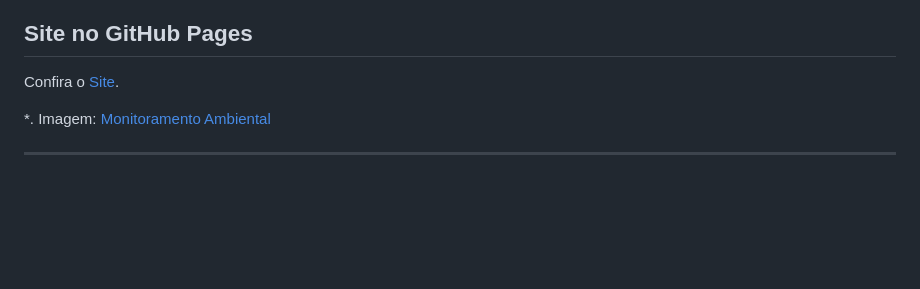
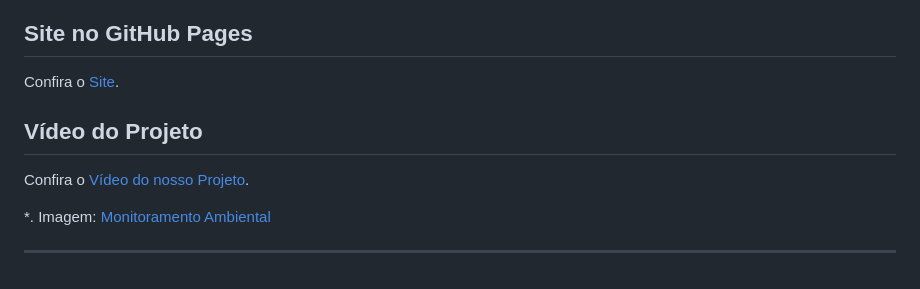
Before and after one commit to luiiiq/monitoramentoLum_Temp_Umi, a Markdown page: README.md, the part around the change. Drawn GitHub-style; blank space fills up the shorter version.

Commit message:
docs: Vídeo adicionado no README

```diff
--- a/README.md
+++ b/README.md
@@ -246,6 +246,9 @@ Caso queira testar a lógica antes de montar o circuito físico:
 ## Site no GitHub Pages
 Confira o [Site](https://luiiiq.github.io/monitoramentoLum_Temp_Umi/).
 
+## Vídeo do Projeto
+Confira o [Vídeo do nosso Projeto](https://youtu.be/X0g9FC6sJlg).
+
 *. Imagem: [Monitoramento Ambiental](./src/assets/img/imgWokwi.png)
 
 ---
```
